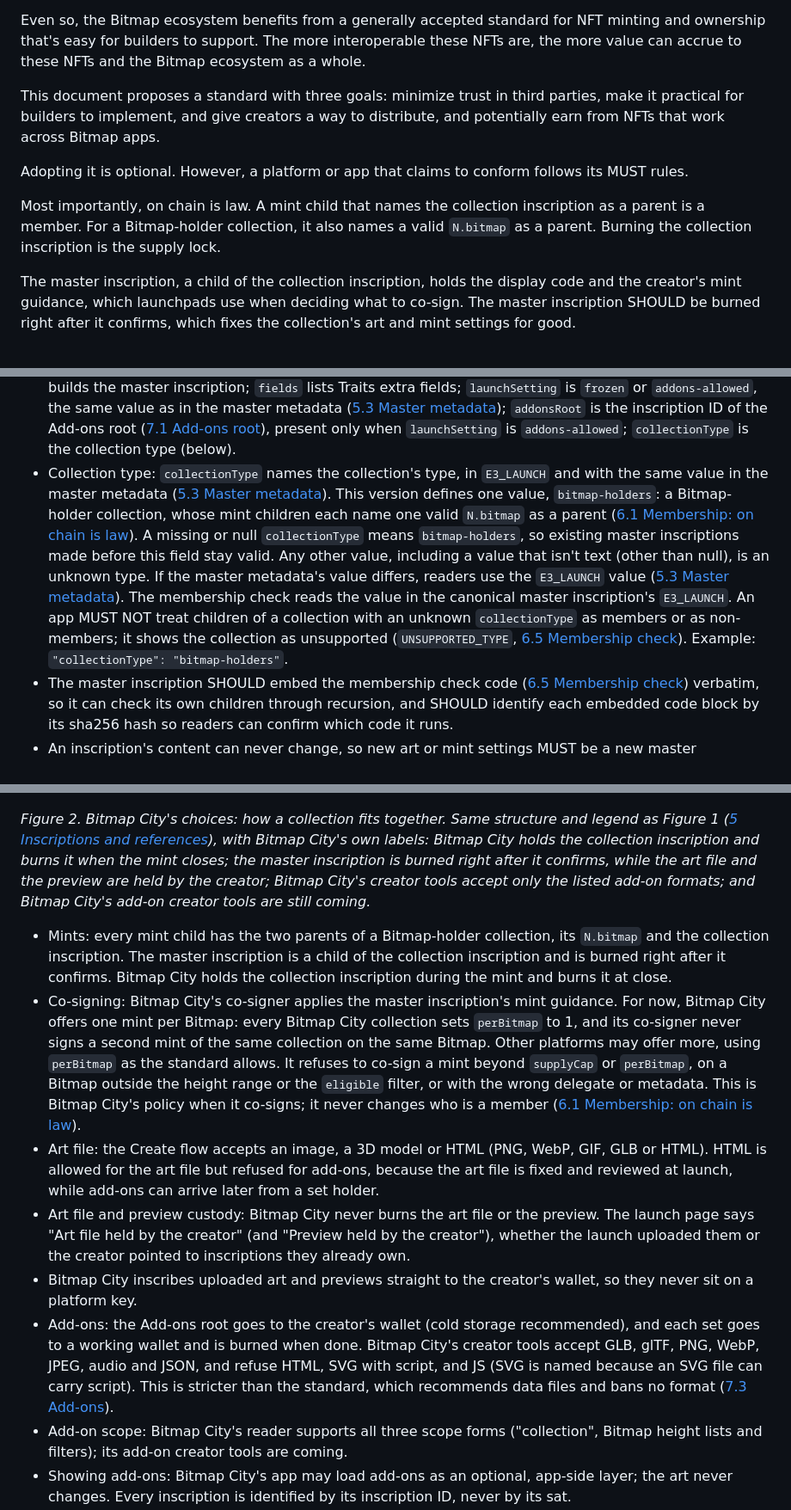
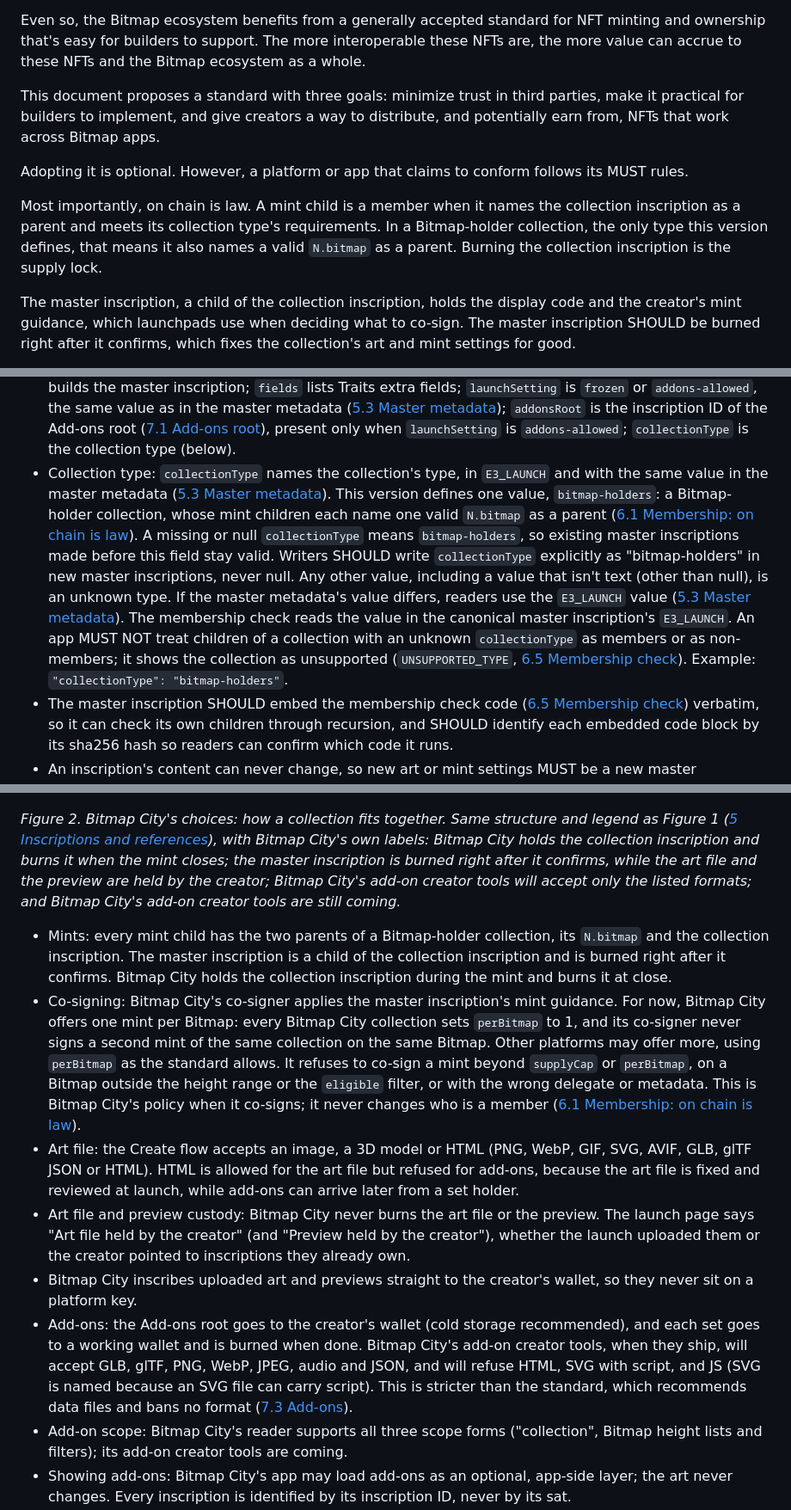
Before and after one commit to ctramount/bitmap-asset-standard, a Markdown page: SPEC.md, 3 parts joined by grey strips. Shown at 86% size. Rendered like a GitHub page.

Commit message:
Accuracy nits for Bitmap Asset Standard 1.0 (no rule changes)
Co-authored-by: ctramount <ctramount@users.noreply.github.com>

```diff
--- a/SPEC.md
+++ b/SPEC.md
@@ -10,11 +10,11 @@ Bitmap is a decentralized project. It relies solely on `N.bitmap` inscriptions,
 
 Even so, the Bitmap ecosystem benefits from a generally accepted standard for NFT minting and ownership that's easy for builders to support. The more interoperable these NFTs are, the more value can accrue to these NFTs and the Bitmap ecosystem as a whole.
 
-This document proposes a standard with three goals: minimize trust in third parties, make it practical for builders to implement, and give creators a way to distribute, and potentially earn from NFTs that work across Bitmap apps.
+This document proposes a standard with three goals: minimize trust in third parties, make it practical for builders to implement, and give creators a way to distribute, and potentially earn from, NFTs that work across Bitmap apps.
 
 Adopting it is optional. However, a platform or app that claims to conform follows its MUST rules.
 
-Most importantly, on chain is law. A mint child that names the collection inscription as a parent is a member. For a Bitmap-holder collection, it also names a valid `N.bitmap` as a parent. Burning the collection inscription is the supply lock.
+Most importantly, on chain is law. A mint child is a member when it names the collection inscription as a parent and meets its collection type's requirements. In a Bitmap-holder collection, the only type this version defines, that means it also names a valid `N.bitmap` as a parent. Burning the collection inscription is the supply lock.
 
 The master inscription, a child of the collection inscription, holds the display code and the creator's mint guidance, which launchpads use when deciding what to co-sign. The master inscription SHOULD be burned right after it confirms, which fixes the collection's art and mint settings for good.
 
@@ -235,7 +235,7 @@ The master inscription shows the collection's art and states its mint guidance;
 - Master inscription is a child of the collection inscription: it MUST name the collection inscription as its only parent (tag 3). It is never a member and never counts toward `perBitmap` or the supply; in a Bitmap-holder collection, it also names no `N.bitmap`.
 - Exactly one master inscription: a master child is a child of the collection inscription that names it as its only parent and contains a `MINT_RULES` block. If more than one exists, the first in collection order ([6.3 Collection order](#63-collection-order)) is the master inscription, and readers MUST ignore the others.
 - The master inscription MUST contain `E3_LAUNCH = {type, version, fields?, launchSetting, addonsRoot?, collectionType?}`: `type` is `edition` or `traits`; `version` is a version string chosen by the platform that builds the master inscription; `fields` lists Traits extra fields; `launchSetting` is `frozen` or `addons-allowed`, the same value as in the master metadata ([5.3 Master metadata](#53-master-metadata)); `addonsRoot` is the inscription ID of the Add-ons root ([7.1 Add-ons root](#71-add-ons-root)), present only when `launchSetting` is `addons-allowed`; `collectionType` is the collection type (below).
-- Collection type: `collectionType` names the collection's type, in `E3_LAUNCH` and with the same value in the master metadata ([5.3 Master metadata](#53-master-metadata)). This version defines one value, `bitmap-holders`: a Bitmap-holder collection, whose mint children each name one valid `N.bitmap` as a parent ([6.1 Membership: on chain is law](#61-membership-on-chain-is-law)). A missing or null `collectionType` means `bitmap-holders`, so existing master inscriptions made before this field stay valid. Any other value, including a value that isn't text (other than null), is an unknown type. If the master metadata's value differs, readers use the `E3_LAUNCH` value ([5.3 Master metadata](#53-master-metadata)). The membership check reads the value in the canonical master inscription's `E3_LAUNCH`. An app MUST NOT treat children of a collection with an unknown `collectionType` as members or as non-members; it shows the collection as unsupported (`UNSUPPORTED_TYPE`, [6.5 Membership check](#65-membership-check)). Example: `"collectionType": "bitmap-holders"`.
+- Collection type: `collectionType` names the collection's type, in `E3_LAUNCH` and with the same value in the master metadata ([5.3 Master metadata](#53-master-metadata)). This version defines one value, `bitmap-holders`: a Bitmap-holder collection, whose mint children each name one valid `N.bitmap` as a parent ([6.1 Membership: on chain is law](#61-membership-on-chain-is-law)). A missing or null `collectionType` means `bitmap-holders`, so existing master inscriptions made before this field stay valid. Writers SHOULD write `collectionType` explicitly as "bitmap-holders" in new master inscriptions, never null. Any other value, including a value that isn't text (other than null), is an unknown type. If the master metadata's value differs, readers use the `E3_LAUNCH` value ([5.3 Master metadata](#53-master-metadata)). The membership check reads the value in the canonical master inscription's `E3_LAUNCH`. An app MUST NOT treat children of a collection with an unknown `collectionType` as members or as non-members; it shows the collection as unsupported (`UNSUPPORTED_TYPE`, [6.5 Membership check](#65-membership-check)). Example: `"collectionType": "bitmap-holders"`.
 - The master inscription SHOULD embed the membership check code ([6.5 Membership check](#65-membership-check)) verbatim, so it can check its own children through recursion, and SHOULD identify each embedded code block by its sha256 hash so readers can confirm which code it runs.
 - An inscription's content can never change, so new art or mint settings MUST be a new master inscription and a new collection ([6.6 Closing, burns and open mints](#66-closing-burns-and-open-mints), Starting over). The master inscription SHOULD be burned right after it confirms, so nobody holds it and collectors know their items can't change ([7.7 Master burn](#77-master-burn)).
 - The collection inscription MUST be inscribed and confirmed before the master inscription, and the master inscription's ord sequence MUST be after it. Inscribing the master inscription as its child spends the collection inscription, so its holder signs.
@@ -945,14 +945,14 @@ This is how one platform, Bitmap City, makes judgment calls on the guidance abov
 
 ![Bitmap City's choices: how a collection fits together](figures/bitmap-city-structure.png)
 
-*Figure 2. Bitmap City's choices: how a collection fits together. Same structure and legend as Figure 1 ([5 Inscriptions and references](#5-inscriptions-and-references)), with Bitmap City's own labels: Bitmap City holds the collection inscription and burns it when the mint closes; the master inscription is burned right after it confirms, while the art file and the preview are held by the creator; Bitmap City's creator tools accept only the listed add-on formats; and Bitmap City's add-on creator tools are still coming.*
+*Figure 2. Bitmap City's choices: how a collection fits together. Same structure and legend as Figure 1 ([5 Inscriptions and references](#5-inscriptions-and-references)), with Bitmap City's own labels: Bitmap City holds the collection inscription and burns it when the mint closes; the master inscription is burned right after it confirms, while the art file and the preview are held by the creator; Bitmap City's add-on creator tools will accept only the listed formats; and Bitmap City's add-on creator tools are still coming.*
 
 - Mints: every mint child has the two parents of a Bitmap-holder collection, its `N.bitmap` and the collection inscription. The master inscription is a child of the collection inscription and is burned right after it confirms. Bitmap City holds the collection inscription during the mint and burns it at close.
 - Co-signing: Bitmap City's co-signer applies the master inscription's mint guidance. For now, Bitmap City offers one mint per Bitmap: every Bitmap City collection sets `perBitmap` to 1, and its co-signer never signs a second mint of the same collection on the same Bitmap. Other platforms may offer more, using `perBitmap` as the standard allows. It refuses to co-sign a mint beyond `supplyCap` or `perBitmap`, on a Bitmap outside the height range or the `eligible` filter, or with the wrong delegate or metadata. This is Bitmap City's policy when it co-signs; it never changes who is a member ([6.1 Membership: on chain is law](#61-membership-on-chain-is-law)).
-- Art file: the Create flow accepts an image, a 3D model or HTML (PNG, WebP, GIF, GLB or HTML). HTML is allowed for the art file but refused for add-ons, because the art file is fixed and reviewed at launch, while add-ons can arrive later from a set holder.
+- Art file: the Create flow accepts an image, a 3D model or HTML (PNG, WebP, GIF, SVG, AVIF, GLB, glTF JSON or HTML). HTML is allowed for the art file but refused for add-ons, because the art file is fixed and reviewed at launch, while add-ons can arrive later from a set holder.
 - Art file and preview custody: Bitmap City never burns the art file or the preview. The launch page says "Art file held by the creator" (and "Preview held by the creator"), whether the launch uploaded them or the creator pointed to inscriptions they already own.
 - Bitmap City inscribes uploaded art and previews straight to the creator's wallet, so they never sit on a platform key.
-- Add-ons: the Add-ons root goes to the creator's wallet (cold storage recommended), and each set goes to a working wallet and is burned when done. Bitmap City's creator tools accept GLB, glTF, PNG, WebP, JPEG, audio and JSON, and refuse HTML, SVG with script, and JS (SVG is named because an SVG file can carry script). This is stricter than the standard, which recommends data files and bans no format ([7.3 Add-ons](#73-add-ons)).
+- Add-ons: the Add-ons root goes to the creator's wallet (cold storage recommended), and each set goes to a working wallet and is burned when done. Bitmap City's add-on creator tools, when they ship, will accept GLB, glTF, PNG, WebP, JPEG, audio and JSON, and will refuse HTML, SVG with script, and JS (SVG is named because an SVG file can carry script). This is stricter than the standard, which recommends data files and bans no format ([7.3 Add-ons](#73-add-ons)).
 - Add-on scope: Bitmap City's reader supports all three scope forms ("collection", Bitmap height lists and filters); its add-on creator tools are coming.
 - Showing add-ons: Bitmap City's app may load add-ons as an optional, app-side layer; the art never changes. Every inscription is identified by its inscription ID, never by its sat.
 
```
Also changed, not shown: other parts of SPEC.md (+1 -1 lines), figures/bitmap-city-structure.png, 1 other file.
